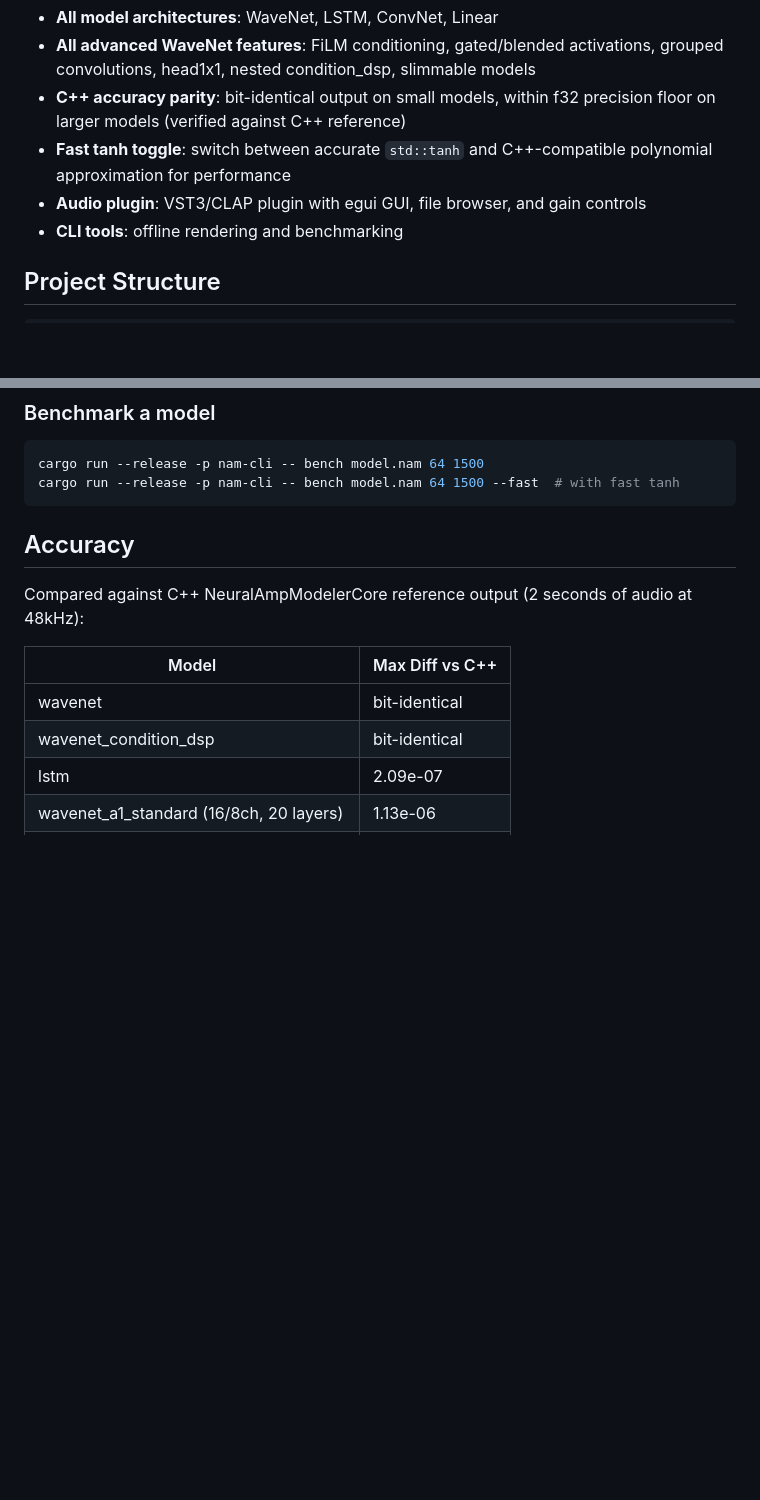
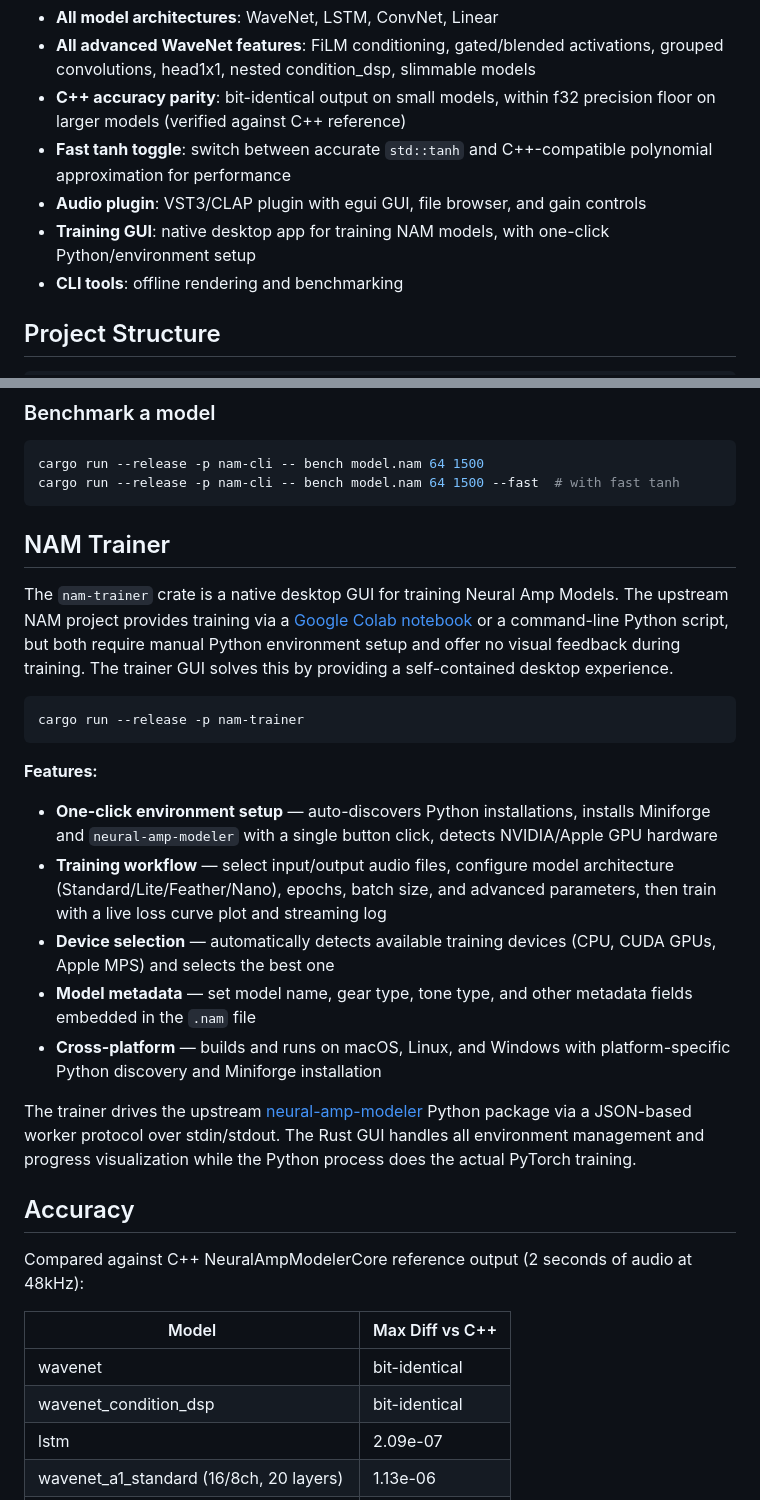
Before and after one commit to joshburgess/nam-rs, a Markdown page: README.md, 2 parts joined by grey strips. GitHub-like rendering; blank space fills up the shorter version.

Commit message:
Add NAM Trainer section to README

````diff
--- a/README.md
+++ b/README.md
@@ -11,6 +11,7 @@ Loads `.nam` model files produced by the NAM Python trainer and processes audio
 - **C++ accuracy parity**: bit-identical output on small models, within f32 precision floor on larger models (verified against C++ reference)
 - **Fast tanh toggle**: switch between accurate `std::tanh` and C++-compatible polynomial approximation for performance
 - **Audio plugin**: VST3/CLAP plugin with egui GUI, file browser, and gain controls
+- **Training GUI**: native desktop app for training NAM models, with one-click Python/environment setup
 - **CLI tools**: offline rendering and benchmarking
 
 ## Project Structure
@@ -59,6 +60,23 @@ cargo run --release -p nam-cli -- render model.nam input.wav output.wav
 cargo run --release -p nam-cli -- bench model.nam 64 1500
 cargo run --release -p nam-cli -- bench model.nam 64 1500 --fast  # with fast tanh
 ```
+
+## NAM Trainer
+
+The `nam-trainer` crate is a native desktop GUI for training Neural Amp Models. The upstream NAM project provides training via a [Google Colab notebook](https://github.com/sdatkinson/neural-amp-modeler) or a command-line Python script, but both require manual Python environment setup and offer no visual feedback during training. The trainer GUI solves this by providing a self-contained desktop experience.
+
+```bash
+cargo run --release -p nam-trainer
+```
+
+**Features:**
+- **One-click environment setup** — auto-discovers Python installations, installs Miniforge and `neural-amp-modeler` with a single button click, detects NVIDIA/Apple GPU hardware
+- **Training workflow** — select input/output audio files, configure model architecture (Standard/Lite/Feather/Nano), epochs, batch size, and advanced parameters, then train with a live loss curve plot and streaming log
+- **Device selection** — automatically detects available training devices (CPU, CUDA GPUs, Apple MPS) and selects the best one
+- **Model metadata** — set model name, gear type, tone type, and other metadata fields embedded in the `.nam` file
+- **Cross-platform** — builds and runs on macOS, Linux, and Windows with platform-specific Python discovery and Miniforge installation
+
+The trainer drives the upstream [neural-amp-modeler](https://github.com/sdatkinson/neural-amp-modeler) Python package via a JSON-based worker protocol over stdin/stdout. The Rust GUI handles all environment management and progress visualization while the Python process does the actual PyTorch training.
 
 ## Accuracy
 
````
